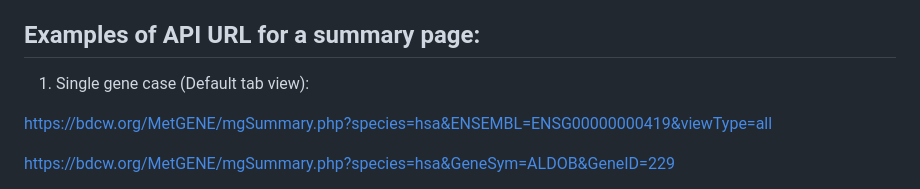
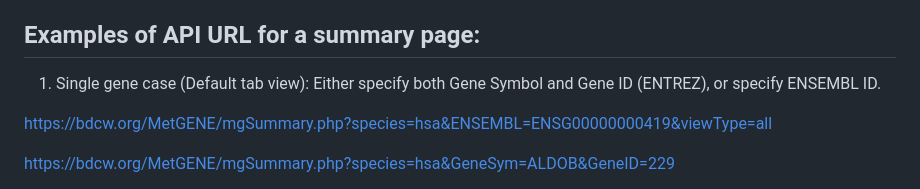
Before and after one commit to metabolomicsworkbench/MetGENE, a Markdown page: README.md, the part around the change. GitHub-like rendering.

```diff
--- a/README.md
+++ b/README.md
@@ -40,7 +40,7 @@ Please use __ (double underscore) or comma (,) to specify more than one gene, as
 
 ## Examples of API URL for a summary page:
 
-1. Single gene case (Default tab view):
+1. Single gene case (Default tab view): Either specify both Gene Symbol and Gene ID (ENTREZ), or specify ENSEMBL ID.
 
 https://bdcw.org/MetGENE/mgSummary.php?species=hsa&ENSEMBL=ENSG00000000419&viewType=all
 
```
